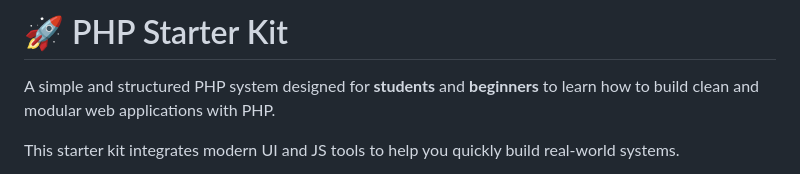
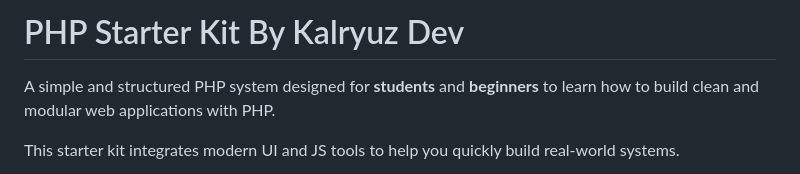
Before and after one commit to kalryuz/php_starter_kit, a Markdown page: README.md, the part around the change. GitHub-like rendering.

```diff
--- a/README.md
+++ b/README.md
@@ -1,4 +1,4 @@
-# 🚀 PHP Starter Kit
+# PHP Starter Kit By Kalryuz Dev
 
 A simple and structured PHP system designed for **students** and **beginners** to learn how to build clean and modular web applications with PHP.
 
```
